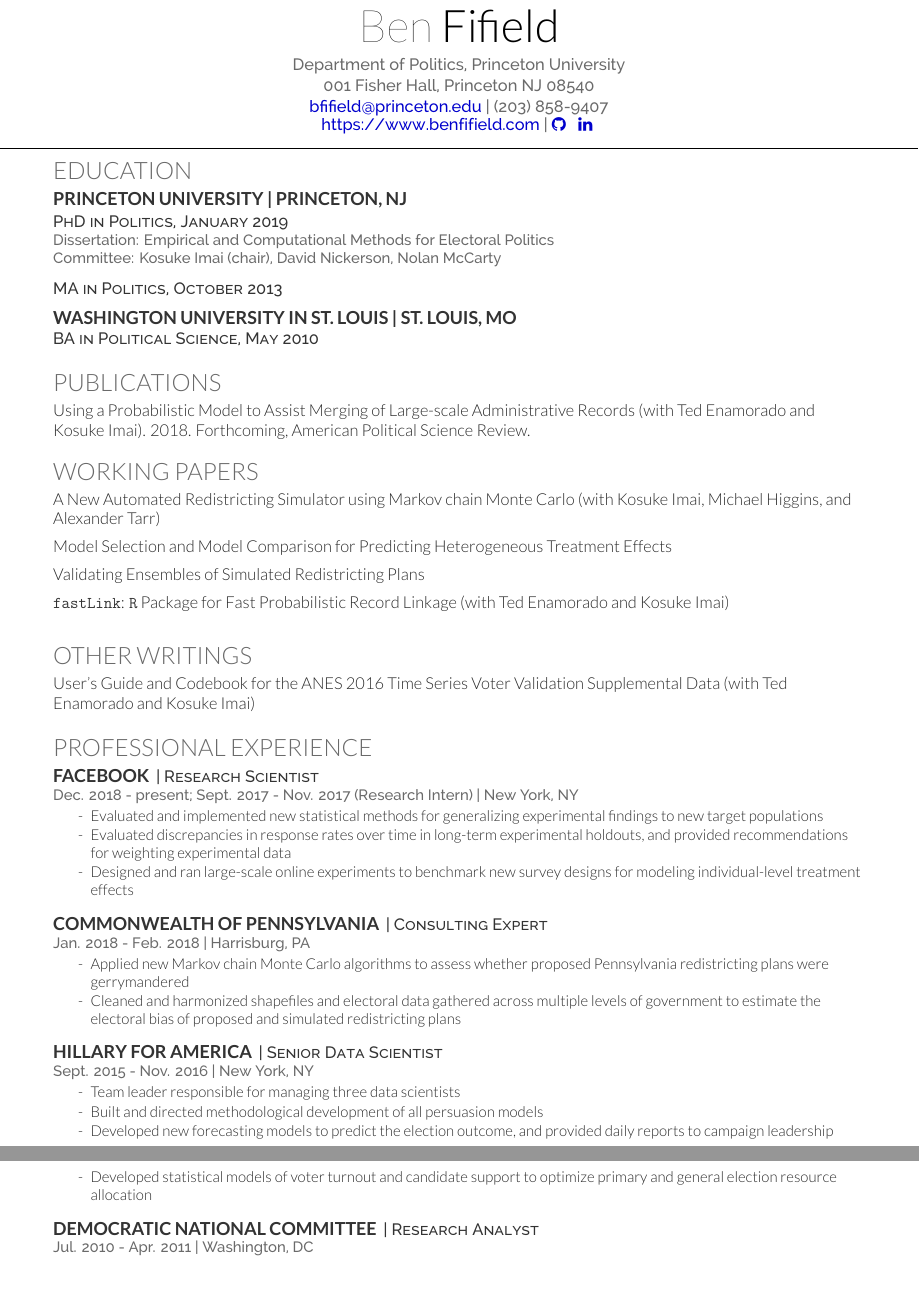
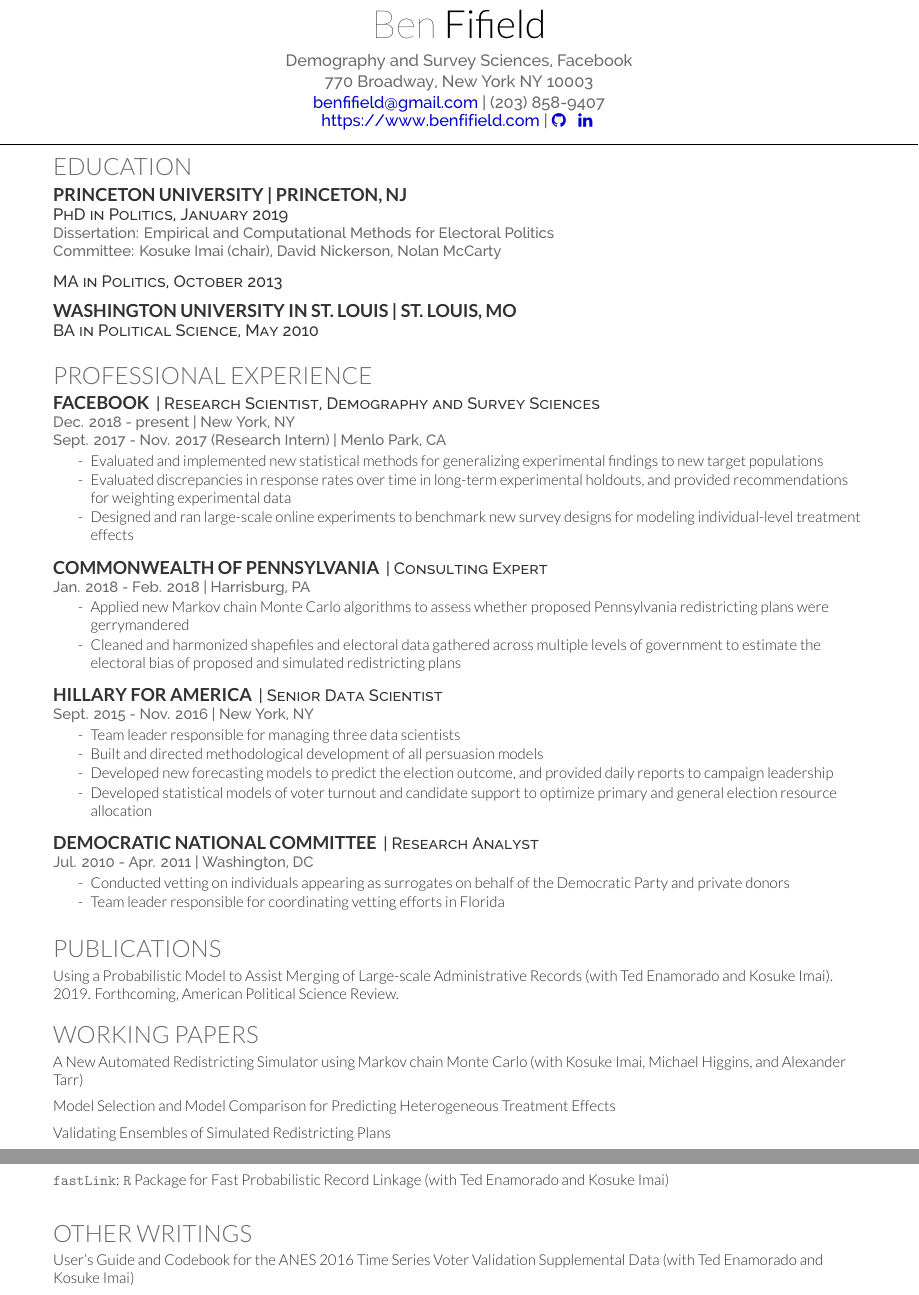
Before and after one commit to bfifield/resume, a LaTeX CV (cv_fifield.tex, which reads deedy-resume-openfont.cls): two parts of pages 1 and 2 of 2, joined at a grey line, cut so that both start at the same text. Compiled offline with XeLaTeX.

Commit message:
up resume and cv

```diff
--- a/cv_fifield.tex
+++ b/cv_fifield.tex
@@ -65,8 +65,8 @@
 
 
 \namesection{Ben}{Fifield}{
-Department of Politics, Princeton University\\001 Fisher Hall, Princeton NJ 08540\\
-\href{mailto:bfifield@princeton.edu}{bfifield@princeton.edu} | (203) 858-9407\\ \urlstyle{same}\url{https://www.benfifield.com} | \href{https://github.com/bfifield}{\faGithub} \ \  \href{https://www.linkedin.com/in/ben-fifield}{\faLinkedin}
+Demography and Survey Sciences, Facebook\\770 Broadway, New York NY 10003\\
+\href{mailto:benfifield@gmail.com}{benfifield@gmail.com} | (203) 858-9407\\ \urlstyle{same}\url{https://www.benfifield.com} | \href{https://github.com/bfifield}{\faGithub} \ \  \href{https://www.linkedin.com/in/ben-fifield}{\faLinkedin}
 }
 
 %%%%%%%%%%%%%%%%%%%%%%%%%%%%%%%%%%%%%%
@@ -88,33 +88,13 @@
 \sectionsep
 
 %%%%%%%%%%%%%%%%%%%%%%%%%%%%%%%%%%%%%%
-%     PUBLICATIONS
-%%%%%%%%%%%%%%%%%%%%%%%%%%%%%%%%%%%%%%
-\section{Publications}
-\href{https://imai.fas.harvard.edu/research/linkage.html}{Using a Probabilistic Model to Assist Merging of Large-scale Administrative Records} (with Ted Enamorado and Kosuke Imai). 2018. Forthcoming, \textit{American Political Science Review}.\\\vspace{2mm}
-
-\section{Working Papers}
-\href{https://imai.fas.harvard.edu/research/files/redist.pdf}{A New Automated Redistricting Simulator using Markov chain Monte Carlo} (with Kosuke Imai, Michael Higgins, and Alexander Tarr)\\\vspace{2mm}
-
-Model Selection and Model Comparison for Predicting Heterogeneous Treatment Effects\\\vspace{2mm}
-
-Validating Ensembles of Simulated Redistricting Plans\\\vspace{2mm}
-
-\texttt{fastLink}: \texttt{R} Package for Fast Probabilistic Record Linkage (with Ted Enamorado and Kosuke Imai)\\\vspace{2mm}
-\sectionsep
-
-\section{Other Writings}
-\href{https://www.electionstudies.org/wp-content/uploads/2018/03/anes_timeseries_2016voteval_userguidecodebook.pdf}{User’s Guide and Codebook for the ANES 2016 Time Series Voter Validation Supplemental Data} (with Ted Enamorado and Kosuke Imai)
-\sectionsep
-
-%%%%%%%%%%%%%%%%%%%%%%%%%%%%%%%%%%%%%%
 %     EXPERIENCE
 %%%%%%%%%%%%%%%%%%%%%%%%%%%%%%%%%%%%%%
 
 \section{Professional Experience}
 \runsubsection{Facebook}
-\descript{| Research Scientist}
-\location{Dec. 2018 - present; Sept. 2017 - Nov. 2017 (Research Intern) | New York, NY}
+\descript{| Research Scientist, Demography and Survey Sciences}
+\location{Dec. 2018 - present | New York, NY\\Sept. 2017 - Nov. 2017 (Research Intern) | Menlo Park, CA}
 \begin{tightemize}
 \item[-] Evaluated and implemented new statistical methods for generalizing experimental findings to new target populations
 \item[-] Evaluated discrepancies in response rates over time in long-term experimental holdouts, and provided recommendations for weighting experimental data
@@ -145,6 +125,30 @@
 \runsubsection{Democratic National Committee}
 \descript{| Research Analyst}
 \location{Jul. 2010 - Apr. 2011 | Washington, DC}
+\begin{tightemize}
+\item[-] Conducted vetting on individuals appearing as surrogates on behalf of the Democratic Party and private donors
+\item[-] Team leader responsible for coordinating vetting efforts in Florida
+\end{tightemize}
+\sectionsep
+
+%%%%%%%%%%%%%%%%%%%%%%%%%%%%%%%%%%%%%%
+%     PUBLICATIONS
+%%%%%%%%%%%%%%%%%%%%%%%%%%%%%%%%%%%%%%
+\section{Publications}
+\href{https://imai.fas.harvard.edu/research/linkage.html}{Using a Probabilistic Model to Assist Merging of Large-scale Administrative Records} (with Ted Enamorado and Kosuke Imai). 2019. Forthcoming, \textit{American Political Science Review}.\\\vspace{2mm}
+
+\section{Working Papers}
+\href{https://imai.fas.harvard.edu/research/files/redist.pdf}{A New Automated Redistricting Simulator using Markov chain Monte Carlo} (with Kosuke Imai, Michael Higgins, and Alexander Tarr)\\\vspace{2mm}
+
+Model Selection and Model Comparison for Predicting Heterogeneous Treatment Effects\\\vspace{2mm}
+
+Validating Ensembles of Simulated Redistricting Plans\\\vspace{2mm}
+
+\texttt{fastLink}: \texttt{R} Package for Fast Probabilistic Record Linkage (with Ted Enamorado and Kosuke Imai)\\\vspace{2mm}
+\sectionsep
+
+\section{Other Writings}
+\href{https://www.electionstudies.org/wp-content/uploads/2018/03/anes_timeseries_2016voteval_userguidecodebook.pdf}{User’s Guide and Codebook for the ANES 2016 Time Series Voter Validation Supplemental Data} (with Ted Enamorado and Kosuke Imai)
 \sectionsep
 
 %%%%%%%%%%%%%%%%%%%%%%%%%%%%%%%%%%%%%%
--- a/deedy-resume-openfont.cls
+++ b/deedy-resume-openfont.cls
@@ -55,7 +55,7 @@
 \newcommand{\namesection}[3]{
 	\centering{
 		\sffamily
-		\fontspec[Path = fonts/lato/]{Lato-Hai}\fontsize{30pt}{6cm}\selectfont #1
+		\fontspec[Path = fonts/lato/]{Lato-Hai}\fontsize{26pt}{6cm}\selectfont #1
 		\fontspec[Path = fonts/lato/]{Lato-Lig}\selectfont #2
 	} \\
 	\vspace{5pt}
```
Also changed, not shown: resume_fifield.tex (+8 -9 lines), cv_fifield.tex (6 more changed lines).
